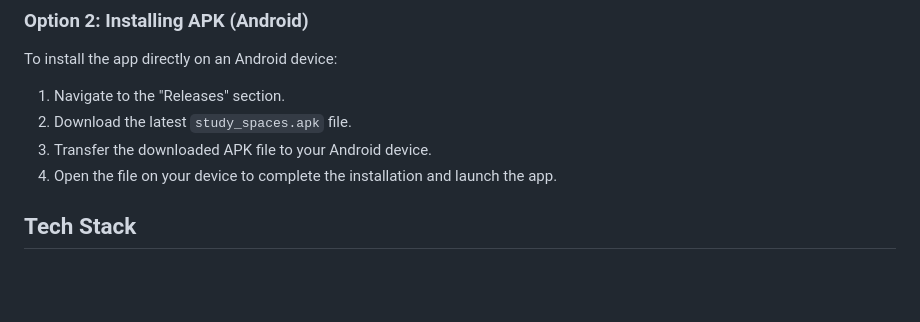
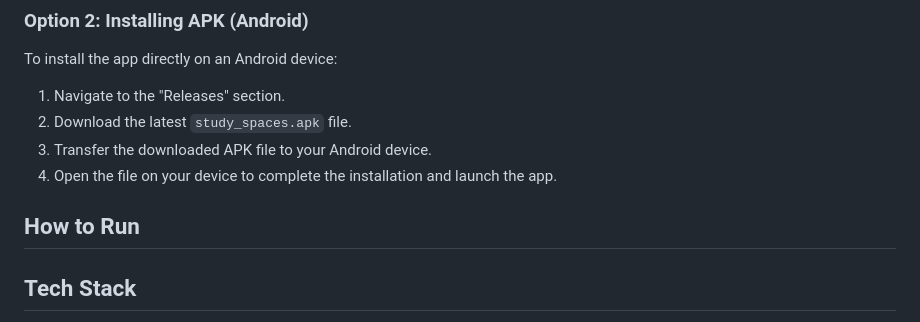
Before and after one commit to realpratz/Study-Spaces, a Markdown page: README.md, the part around one of its changes. Drawn GitHub-style; blank space fills up the shorter version.

Commit message:
docs: updated README

```diff
--- a/README.md
+++ b/README.md
@@ -19,6 +19,8 @@ To install the app directly on an Android device:
 2. Download the latest `study_spaces.apk` file.
 3. Transfer the downloaded APK file to your Android device.
 4. Open the file on your device to complete the installation and launch the app.
+
+## How to Run
 
 ## Tech Stack
 
```
Also changed, not shown: other parts of README.md (+4 -4 lines).
